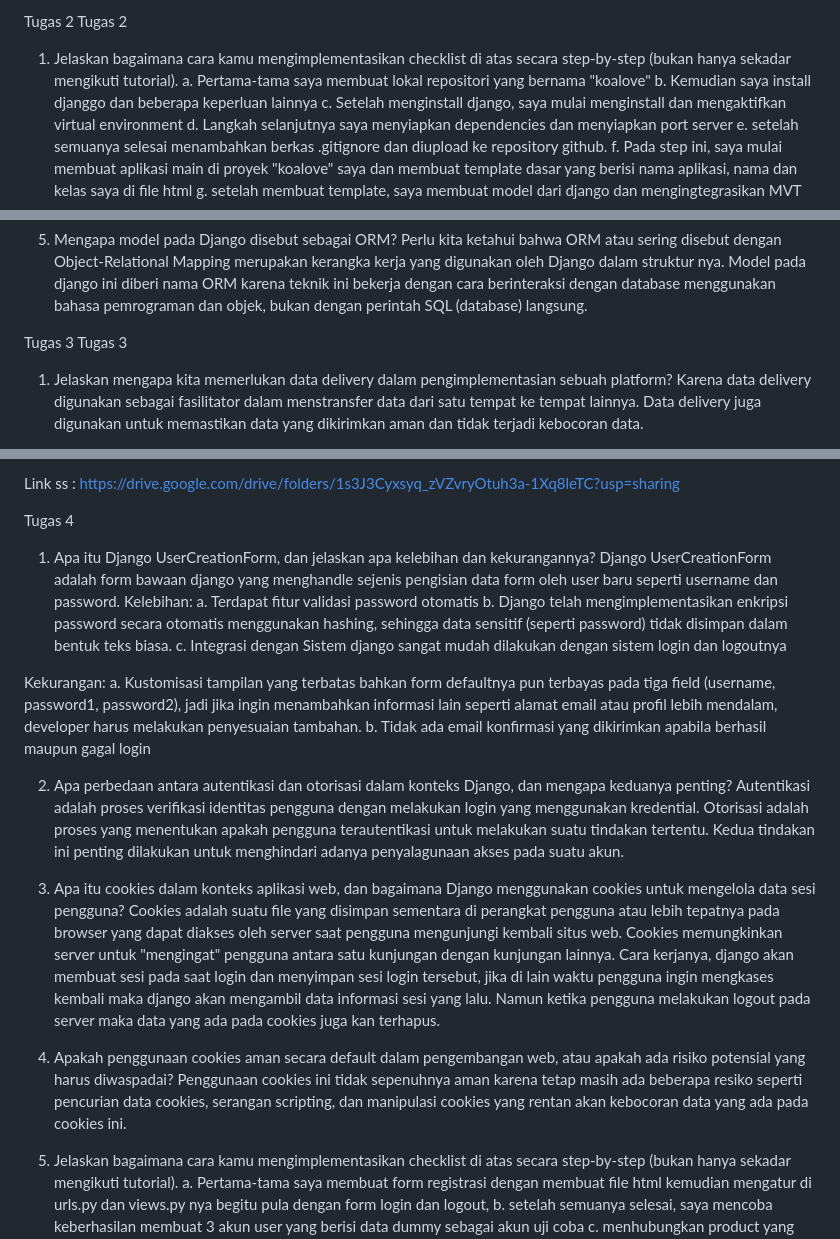
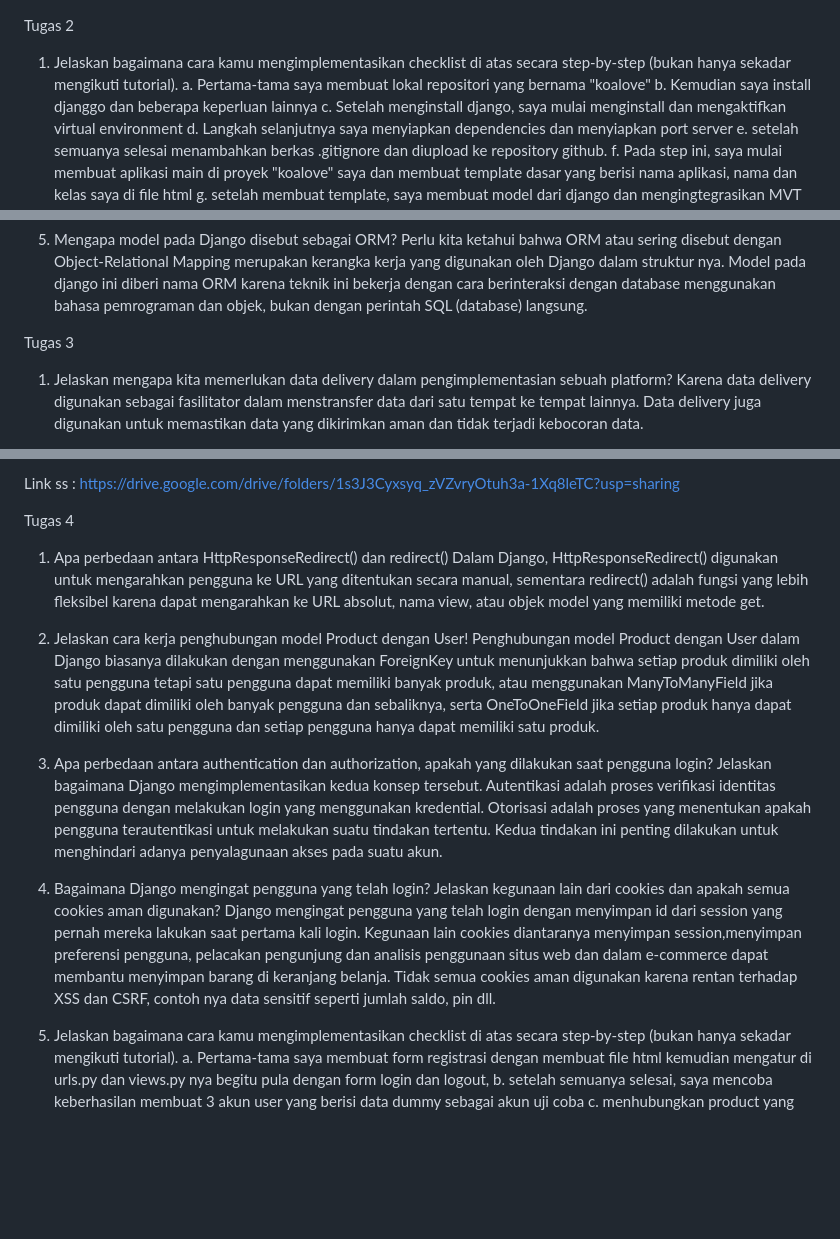
Before and after one commit to Bona3121/koalove, a Markdown page: readme.md, 3 parts joined by grey strips. GitHub-like rendering; blank space fills up the shorter version.

```diff
--- a/readme.md
+++ b/readme.md
@@ -1,4 +1,3 @@
-Tugas 2
 Tugas 2
 1. Jelaskan bagaimana cara kamu mengimplementasikan checklist di atas secara step-by-step (bukan hanya sekadar mengikuti tutorial).
 a. Pertama-tama saya membuat lokal repositori yang bernama "koalove"
@@ -27,7 +26,6 @@ Django merupakan framework berbasis bahasa Python yang pernah dipelajari juga pa
 Perlu kita ketahui bahwa ORM atau sering disebut dengan Object-Relational Mapping merupakan kerangka kerja yang digunakan oleh Django dalam struktur nya. Model pada django ini diberi nama ORM karena teknik ini bekerja dengan cara berinteraksi dengan database menggunakan bahasa pemrograman dan objek, bukan dengan perintah SQL (database) langsung.
 
 Tugas 3
-Tugas 3
 1. Jelaskan mengapa kita memerlukan data delivery dalam pengimplementasian sebuah platform?
 Karena data delivery digunakan sebagai fasilitator dalam menstransfer data dari satu tempat ke tempat lainnya. Data delivery juga digunakan untuk memastikan data yang dikirimkan aman dan tidak terjadi kebocoran data.
 
@@ -50,26 +48,20 @@ Kita membutuhkan csrf_token saat membuat form di Django untuk mencegah serangan
 Link ss : https://drive.google.com/drive/folders/1s3J3Cyxsyq_zVZvryOtuh3a-1Xq8leTC?usp=sharing
 
 Tugas 4
-1. Apa itu Django UserCreationForm, dan jelaskan apa kelebihan dan kekurangannya?
-Django UserCreationForm adalah form bawaan django yang menghandle sejenis pengisian data form oleh user baru seperti username dan password.
-Kelebihan:
-a. Terdapat fitur validasi password otomatis
-b. Django telah mengimplementasikan enkripsi password secara otomatis menggunakan hashing, sehingga data sensitif (seperti password) tidak disimpan dalam bentuk teks biasa.
-c. Integrasi dengan Sistem django sangat mudah dilakukan dengan sistem login dan logoutnya
 
-Kekurangan:
-a. Kustomisasi tampilan yang terbatas bahkan form defaultnya pun terbayas pada tiga field (username, password1, password2), jadi jika ingin menambahkan informasi lain seperti alamat email atau profil lebih mendalam, developer harus melakukan penyesuaian tambahan.
-b. Tidak ada email konfirmasi yang dikirimkan apabila berhasil maupun gagal login
+1. Apa perbedaan antara HttpResponseRedirect() dan redirect()
+Dalam Django, HttpResponseRedirect() digunakan untuk mengarahkan pengguna ke URL yang ditentukan secara manual, sementara redirect() adalah fungsi yang lebih fleksibel karena dapat mengarahkan ke URL absolut, nama view, atau objek model yang memiliki metode get.
 
-2. Apa perbedaan antara autentikasi dan otorisasi dalam konteks Django, dan mengapa keduanya penting?
+2. Jelaskan cara kerja penghubungan model Product dengan User!
+Penghubungan model Product dengan User dalam Django biasanya dilakukan dengan menggunakan ForeignKey untuk menunjukkan bahwa setiap produk dimiliki oleh satu pengguna tetapi satu pengguna dapat memiliki banyak produk, atau menggunakan ManyToManyField jika produk dapat dimiliki oleh banyak pengguna dan sebaliknya, serta OneToOneField jika setiap produk hanya dapat dimiliki oleh satu pengguna dan setiap pengguna hanya dapat memiliki satu produk.
+
+3. Apa perbedaan antara authentication dan authorization, apakah yang dilakukan saat pengguna login? Jelaskan bagaimana Django mengimplementasikan kedua konsep tersebut.
 Autentikasi adalah proses verifikasi identitas pengguna dengan melakukan login yang menggunakan kredential. Otorisasi adalah proses yang menentukan apakah pengguna terautentikasi untuk melakukan suatu tindakan tertentu. Kedua tindakan ini penting dilakukan untuk menghindari adanya penyalagunaan akses pada suatu akun.
 
-3. Apa itu cookies dalam konteks aplikasi web, dan bagaimana Django menggunakan cookies untuk
-mengelola data sesi pengguna?
-Cookies adalah suatu file yang disimpan sementara di perangkat pengguna atau lebih tepatnya pada browser yang dapat diakses oleh server saat pengguna mengunjungi kembali situs web. Cookies memungkinkan server untuk "mengingat" pengguna antara satu kunjungan dengan kunjungan lainnya. Cara kerjanya, django akan membuat sesi pada saat login dan menyimpan sesi login tersebut, jika di lain waktu pengguna ingin mengkases kembali maka django akan mengambil data informasi sesi yang lalu. Namun ketika pengguna melakukan logout pada server maka data yang ada pada cookies juga kan terhapus.
+4. Bagaimana Django mengingat pengguna yang telah login? Jelaskan kegunaan lain dari cookies dan apakah semua cookies aman digunakan?
+Django mengingat pengguna yang telah login dengan menyimpan id dari session yang pernah mereka lakukan saat pertama kali login. Kegunaan lain cookies diantaranya menyimpan session,menyimpan preferensi pengguna, pelacakan pengunjung dan analisis penggunaan situs web dan dalam e-commerce dapat membantu menyimpan barang di keranjang belanja.
+Tidak semua cookies aman digunakan karena rentan terhadap XSS dan CSRF, contoh nya data sensitif seperti jumlah saldo, pin dll.
 
-4. Apakah penggunaan cookies aman secara default dalam pengembangan web, atau apakah ada risiko potensial yang harus diwaspadai?
-Penggunaan cookies ini tidak sepenuhnya aman karena tetap masih ada beberapa resiko seperti pencurian data cookies, serangan scripting, dan manipulasi cookies yang rentan akan kebocoran data yang ada pada cookies ini.
 
 5. Jelaskan bagaimana cara kamu mengimplementasikan checklist di atas secara step-by-step (bukan hanya sekadar mengikuti tutorial).
 a. Pertama-tama saya membuat form registrasi dengan membuat file html kemudian mengatur di urls.py dan views.py nya begitu pula dengan form login dan logout,
```
